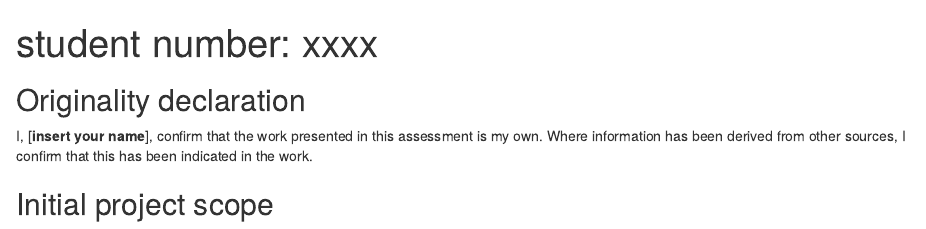
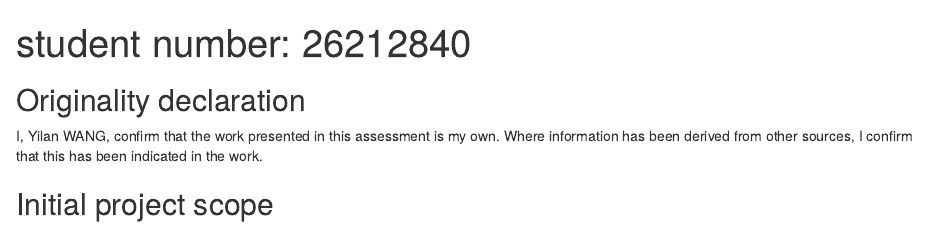
Before and after one commit to YilanWANG-Amberkapok/CASA0005, an R Markdown document (exam_response.Rmd): the page in a window 1100 px wide, from its top. Rendered offline with R 4.5, knitr and Pandoc, with nearby package versions.

Commit message:
Update exam response

```diff
--- a/exam_response.Rmd
+++ b/exam_response.Rmd
@@ -1,8 +1,8 @@
 ---
-title: "student number: xxxx"
+title: "student number: 26212840"
 ---
 ## Originality declaration
 
-I, [**insert your name**], confirm that the work presented in this assessment is my own. Where information has been derived from other sources, I confirm that this has been indicated in the work.
+I, Yilan WANG, confirm that the work presented in this assessment is my own. Where information has been derived from other sources, I confirm that this has been indicated in the work.
 
 ## Initial project scope
```
